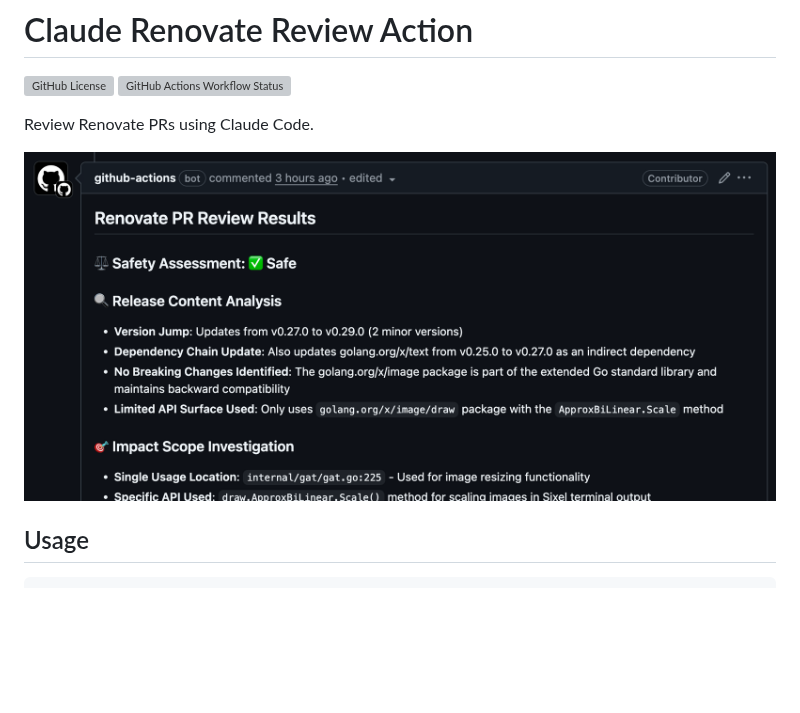
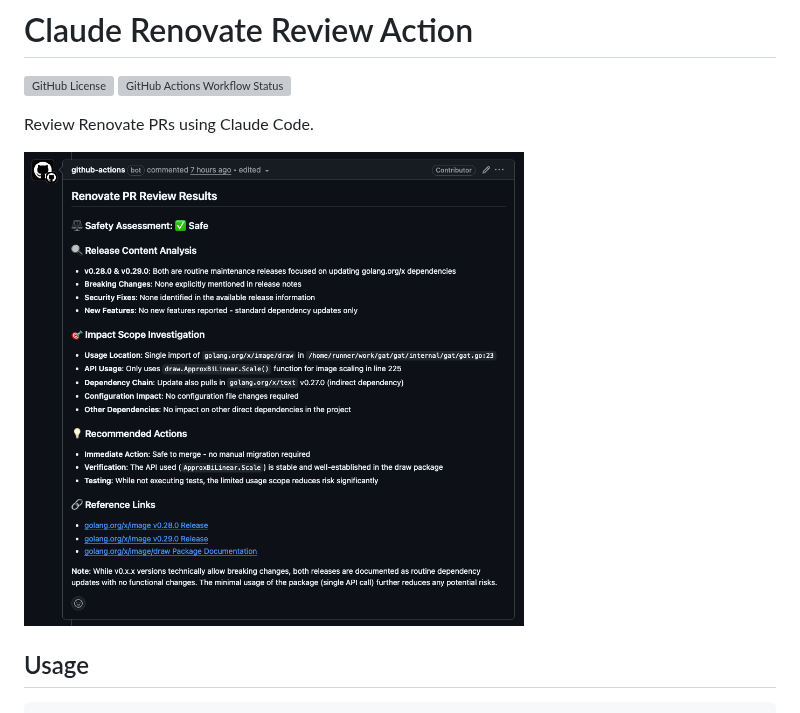
Before and after one commit to koki-develop/claude-renovate-review, a Markdown page: README.md, the part around the change. Drawn GitHub-style; pictures changed too: screenshot.png; blank space fills up the shorter version; grey boxes are pictures that could not be loaded.

Commit message:
docs: Update readme

```diff
--- a/README.md
+++ b/README.md
@@ -5,7 +5,7 @@
 
 Review Renovate PRs using Claude Code.
 
-![](./screenshot.png)
+<img src="./screenshot.png" width="500px" />
 
 ## Usage
 
```
